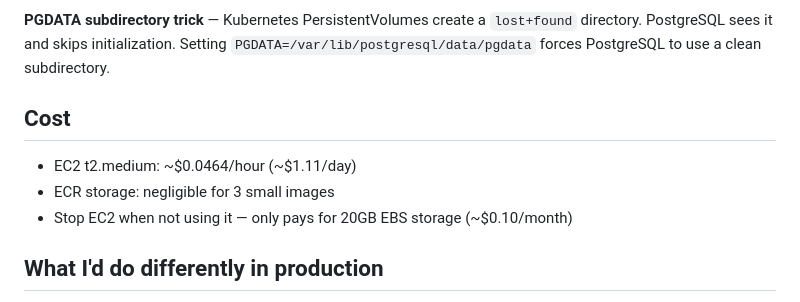
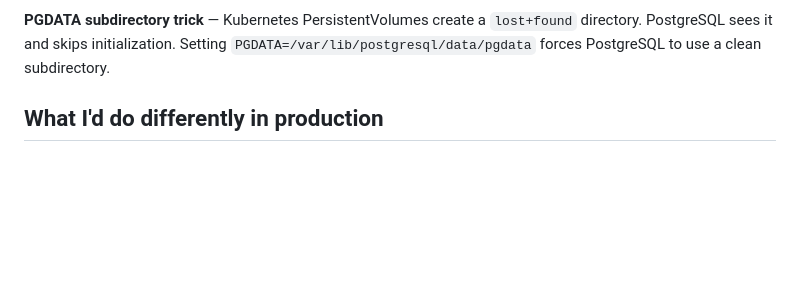
Before and after one commit to sumanthvartha1/mini-gpay-cicd, a Markdown page: README.md, the part around the change. GitHub-like rendering; blank space fills up the shorter version.

Commit message:
Remove cost details from README
Removed cost section from README.md.

```diff
--- a/README.md
+++ b/README.md
@@ -172,11 +172,6 @@ kubectl apply -f k8s/
 
 **PGDATA subdirectory trick** — Kubernetes PersistentVolumes create a `lost+found` directory. PostgreSQL sees it and skips initialization. Setting `PGDATA=/var/lib/postgresql/data/pgdata` forces PostgreSQL to use a clean subdirectory.
 
-## Cost
-
-- EC2 t2.medium: ~$0.0464/hour (~$1.11/day)
-- ECR storage: negligible for 3 small images
-- Stop EC2 when not using it — only pays for 20GB EBS storage (~$0.10/month)
 
 ## What I'd do differently in production
 
```
